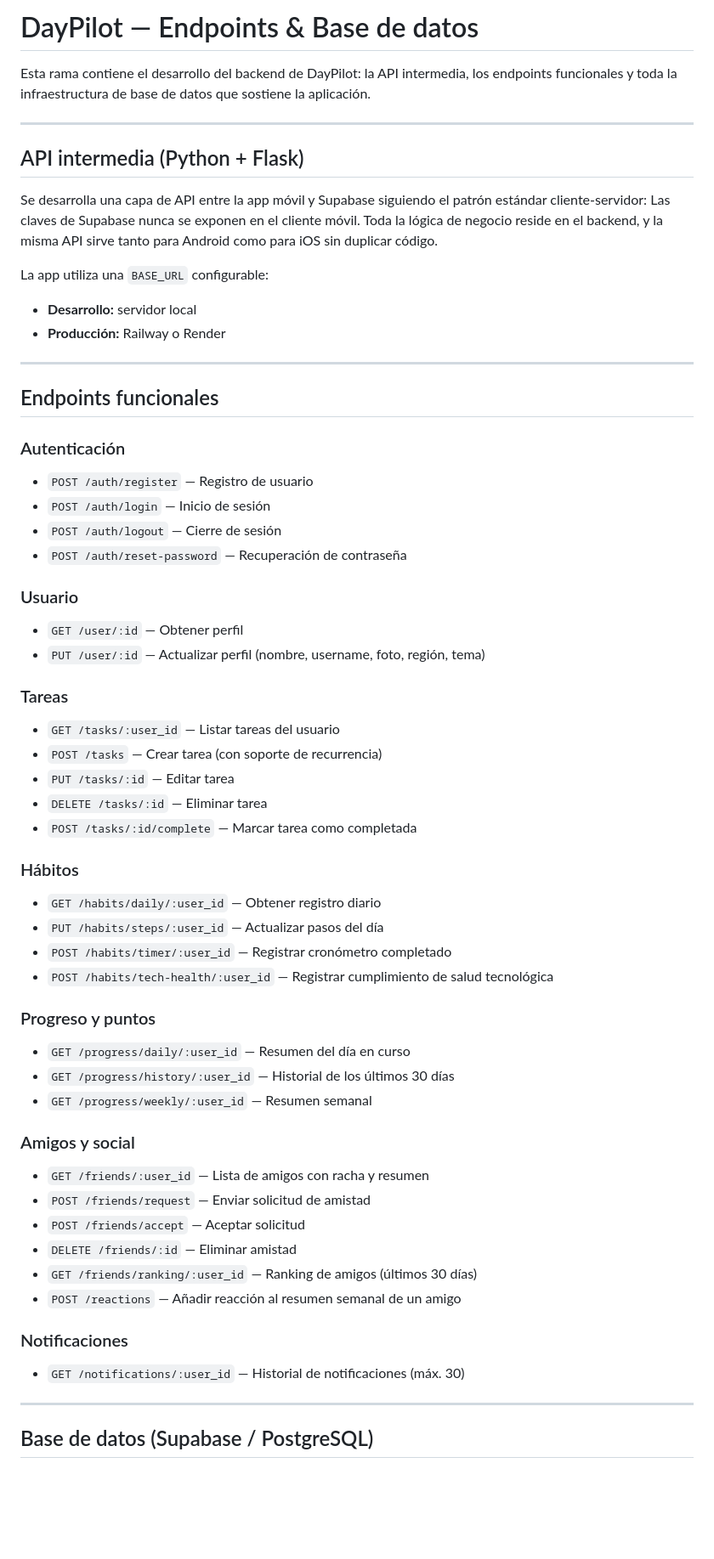
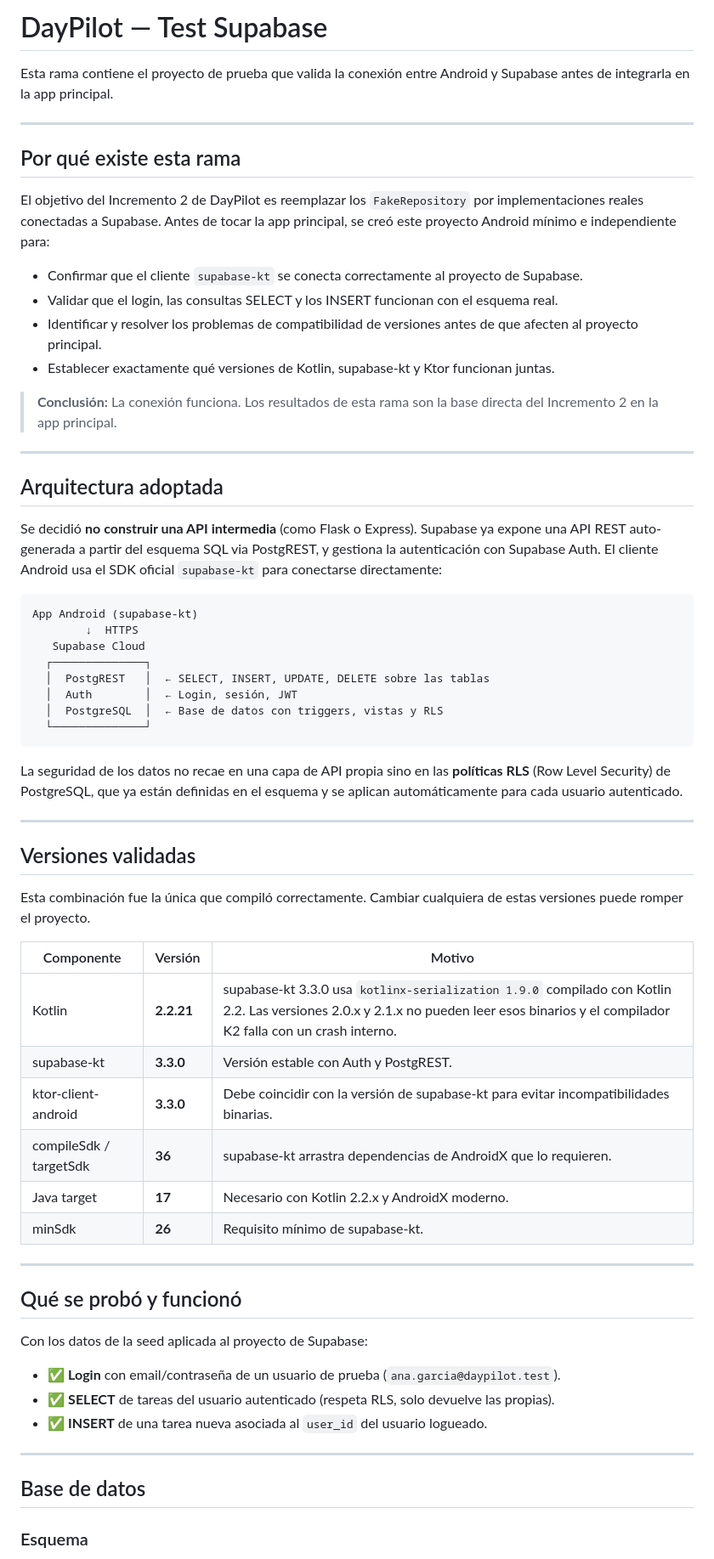
Before and after one commit to MarTonPerCar/DayPilot, a Markdown page: README.md, the part around one of its changes. Shown at 85% size. Rendered like a GitHub page; blank space fills up the shorter version.

````diff
--- a/README.md
+++ b/README.md
@@ -1,61 +1,67 @@
-# DayPilot — Endpoints & Base de datos
+# DayPilot — Test Supabase
 
-Esta rama contiene el desarrollo del backend de DayPilot: la API intermedia, los endpoints funcionales y toda la infraestructura de base de datos que sostiene la aplicación.
+Esta rama contiene el proyecto de prueba que valida la conexión entre Android y Supabase antes de integrarla en la app principal.
 
 ---
 
-## API intermedia (Python + Flask)
+## Por qué existe esta rama
 
-Se desarrolla una capa de API entre la app móvil y Supabase siguiendo el patrón estándar cliente-servidor:
-Las claves de Supabase nunca se exponen en el cliente móvil. Toda la lógica de negocio reside en el backend, y la misma API sirve tanto para Android como para iOS sin duplicar código.
+El objetivo del Incremento 2 de DayPilot es reemplazar los `FakeRepository` por implementaciones reales conectadas a Supabase. Antes de tocar la app principal, se creó este proyecto Android mínimo e independiente para:
 
-La app utiliza una `BASE_URL` configurable:
-- **Desarrollo:** servidor local
-- **Producción:** Railway o Render
+- Confirmar que el cliente `supabase-kt` se conecta correctamente al proyecto de Supabase.
+- Validar que el login, las consultas SELECT y los INSERT funcionan con el esquema real.
+- Identificar y resolver los problemas de compatibilidad de versiones antes de que afecten al proyecto principal.
+- Establecer exactamente qué versiones de Kotlin, supabase-kt y Ktor funcionan juntas.
+
+> **Conclusión:** La conexión funciona. Los resultados de esta rama son la base directa del Incremento 2 en la app principal.
 
 ---
 
-## Endpoints funcionales
+## Arquitectura adoptada
 
-### Autenticación
-- `POST /auth/register` — Registro de usuario
-- `POST /auth/login` — Inicio de sesión
-- `POST /auth/logout` — Cierre de sesión
-- `POST /auth/reset-password` — Recuperación de contraseña
+Se decidió **no construir una API intermedia** (como Flask o Express). Supabase ya expone una API REST auto-generada a partir del esquema SQL via PostgREST, y gestiona la autenticación con Supabase Auth. El cliente Android usa el SDK oficial `supabase-kt` para conectarse directamente:
 
-### Usuario
-- `GET /user/:id` — Obtener perfil
-- `PUT /user/:id` — Actualizar perfil (nombre, username, foto, región, tema)
+```
+App Android (supabase-kt)
+        ↓  HTTPS
+   Supabase Cloud
+  ┌──────────────┐
+  │  PostgREST   │  ← SELECT, INSERT, UPDATE, DELETE sobre las tablas
+  │  Auth        │  ← Login, sesión, JWT
+  │  PostgreSQL  │  ← Base de datos con triggers, vistas y RLS
+  └──────────────┘
+```
 
-### Tareas
-- `GET /tasks/:user_id` — Listar tareas del usuario
-- `POST /tasks` — Crear tarea (con soporte de recurrencia)
-- `PUT /tasks/:id` — Editar tarea
-- `DELETE /tasks/:id` — Eliminar tarea
-- `POST /tasks/:id/complete` — Marcar tarea como completada
-
-### Hábitos
-- `GET /habits/daily/:user_id` — Obtener registro diario
-- `PUT /habits/steps/:user_id` — Actualizar pasos del día
-- `POST /habits/timer/:user_id` — Registrar cronómetro completado
-- `POST /habits/tech-health/:user_id` — Registrar cumplimiento de salud tecnológica
-
-### Progreso y puntos
-- `GET /progress/daily/:user_id` — Resumen del día en curso
-- `GET /progress/history/:user_id` — Historial de los últimos 30 días
-- `GET /progress/weekly/:user_id` — Resumen semanal
-
-### Amigos y social
-- `GET /friends/:user_id` — Lista de amigos con racha y resumen
-- `POST /friends/request` — Enviar solicitud de amistad
-- `POST /friends/accept` — Aceptar solicitud
-- `DELETE /friends/:id` — Eliminar amistad
-- `GET /friends/ranking/:user_id` — Ranking de amigos (últimos 30 días)
-- `POST /reactions` — Añadir reacción al resumen semanal de un amigo
-
-### Notificaciones
-- `GET /notifications/:user_id` — Historial de notificaciones (máx. 30)
+La seguridad de los datos no recae en una capa de API propia sino en las **políticas RLS** (Row Level Security) de PostgreSQL, que ya están definidas en el esquema y se aplican automáticamente para cada usuario autenticado.
 
 ---
 
-## Base de datos (Supabase / PostgreSQL)
+## Versiones validadas
+
+Esta combinación fue la única que compiló correctamente. Cambiar cualquiera de estas versiones puede romper el proyecto.
+
+| Componente | Versión | Motivo |
+|---|---|---|
+| Kotlin | **2.2.21** | supabase-kt 3.3.0 usa `kotlinx-serialization 1.9.0` compilado con Kotlin 2.2. Las versiones 2.0.x y 2.1.x no pueden leer esos binarios y el compilador K2 falla con un crash interno. |
+| supabase-kt | **3.3.0** | Versión estable con Auth y PostgREST. |
+| ktor-client-android | **3.3.0** | Debe coincidir con la versión de supabase-kt para evitar incompatibilidades binarias. |
+| compileSdk / targetSdk | **36** | supabase-kt arrastra dependencias de AndroidX que lo requieren. |
+| Java target | **17** | Necesario con Kotlin 2.2.x y AndroidX moderno. |
+| minSdk | **26** | Requisito mínimo de supabase-kt. |
+
+---
+
+## Qué se probó y funcionó
+
+Con los datos de la seed aplicada al proyecto de Supabase:
+
+- ✅ **Login** con email/contraseña de un usuario de prueba (`ana.garcia@daypilot.test`).
+- ✅ **SELECT** de tareas del usuario autenticado (respeta RLS, solo devuelve las propias).
+- ✅ **INSERT** de una tarea nueva asociada al `user_id` del usuario logueado.
+
+---
+
+## Base de datos
+
+### Esquema
+
````
Also changed, not shown: other parts of README.md (+50 -45 lines).
